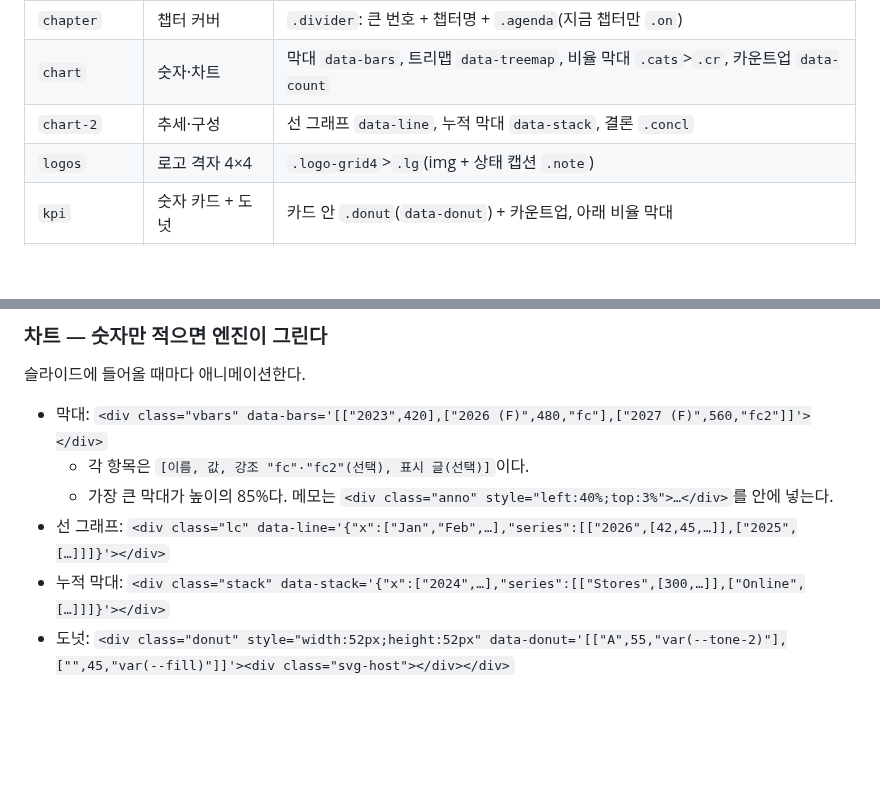
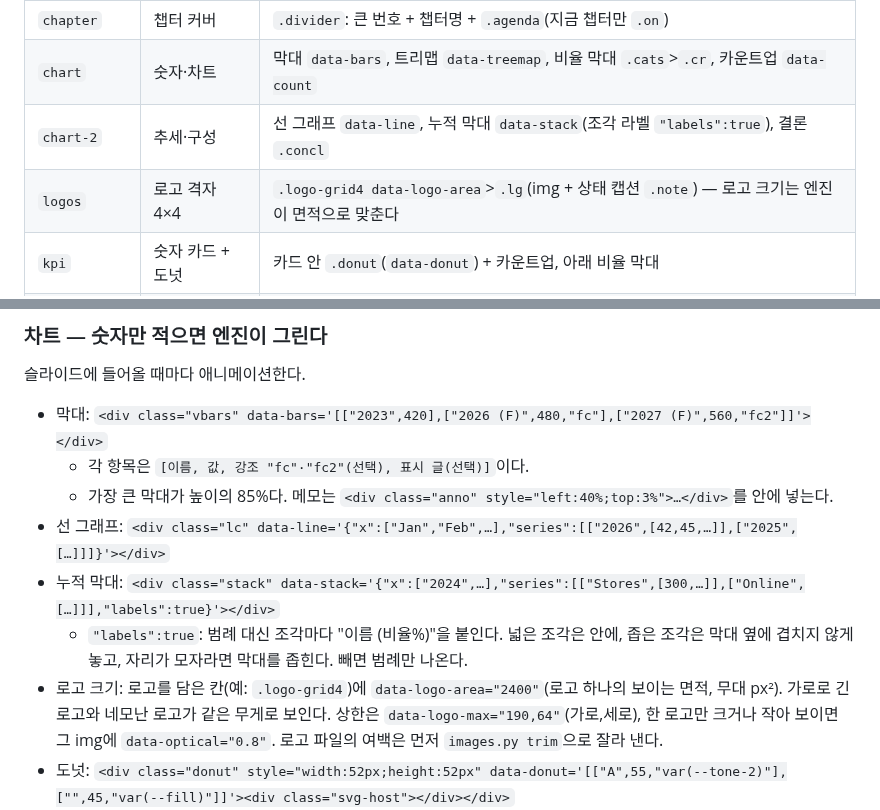
Before and after one commit to GG-AX/deck-kit, a Markdown page: SKILL.md, 2 parts joined by grey strips. GitHub-like rendering; blank space fills up the shorter version.

```diff
--- a/SKILL.md
+++ b/SKILL.md
@@ -81,8 +81,8 @@ description: 발표 자료(브라우저로 여는 HTML 프레젠테이션 덱)
 | `video` | 화면 가득 영상 | `.video-full` > `.vbox`(video + `.play`). ▶ 클릭이나 Enter로 재생 |
 | `chapter` | 챕터 커버 | `.divider`: 큰 번호 + 챕터명 + `.agenda`(지금 챕터만 `.on`) |
 | `chart` | 숫자·차트 | 막대 `data-bars`, 트리맵 `data-treemap`, 비율 막대 `.cats`>`.cr`, 카운트업 `data-count` |
-| `chart-2` | 추세·구성 | 선 그래프 `data-line`, 누적 막대 `data-stack`, 결론 `.concl` |
-| `logos` | 로고 격자 4×4 | `.logo-grid4`>`.lg`(img + 상태 캡션 `.note`) |
+| `chart-2` | 추세·구성 | 선 그래프 `data-line`, 누적 막대 `data-stack`(조각 라벨 `"labels":true`), 결론 `.concl` |
+| `logos` | 로고 격자 4×4 | `.logo-grid4 data-logo-area`>`.lg`(img + 상태 캡션 `.note`) — 로고 크기는 엔진이 면적으로 맞춘다 |
 | `kpi` | 숫자 카드 + 도넛 | 카드 안 `.donut`(`data-donut`) + 카운트업, 아래 비율 막대 |
 | `columns` | 3단 카드 + 결론 | `.rule` 칼럼(제목·`ul.list`·`.hl`) + `.concl` + 출처 `.foot` |
 | `photo-steps` | 사진 + 글 + 단계 | `.figure`(+ 출처 `.src`), `.chip`, 01→05 `.flow` |
@@ -109,7 +109,9 @@ description: 발표 자료(브라우저로 여는 HTML 프레젠테이션 덱)
   - 각 항목은 `[이름, 값, 강조 "fc"·"fc2"(선택), 표시 글(선택)]`이다.
   - 가장 큰 막대가 높이의 85%다. 메모는 `<div class="anno" style="left:40%;top:3%">…</div>`를 안에 넣는다.
 - 선 그래프: `<div class="lc" data-line='{"x":["Jan","Feb",…],"series":[["2026",[42,45,…]],["2025",[…]]]}'></div>`
-- 누적 막대: `<div class="stack" data-stack='{"x":["2024",…],"series":[["Stores",[300,…]],["Online",[…]]]}'></div>`
+- 누적 막대: `<div class="stack" data-stack='{"x":["2024",…],"series":[["Stores",[300,…]],["Online",[…]]],"labels":true}'></div>`
+  - `"labels":true`: 범례 대신 조각마다 "이름 (비율%)"을 붙인다. 넓은 조각은 안에, 좁은 조각은 막대 옆에 겹치지 않게 놓고, 자리가 모자라면 막대를 좁힌다. 빼면 범례만 나온다.
+- 로고 크기: 로고를 담은 칸(예: `.logo-grid4`)에 `data-logo-area="2400"`(로고 하나의 보이는 면적, 무대 px²). 가로로 긴 로고와 네모난 로고가 같은 무게로 보인다. 상한은 `data-logo-max="190,64"`(가로,세로), 한 로고만 크거나 작아 보이면 그 img에 `data-optical="0.8"`. 로고 파일의 여백은 먼저 `images.py trim`으로 잘라 낸다.
 - 도넛: `<div class="donut" style="width:52px;height:52px" data-donut='[["A",55,"var(--tone-2)"],["",45,"var(--fill)"]]'><div class="svg-host"></div></div>`
 - 트리맵: `<div class="tm" data-treemap='[["Brand A",24,"assets/img/…/logo.webp"],…]'></div>` — 큰 값부터 쓴다.
 - 카운트업: `<b data-count="128" data-suffix="%">128%</b>`
```
Also changed, not shown: README.md (+2 -0 lines), sample-slides.jpg, 3 other files.
